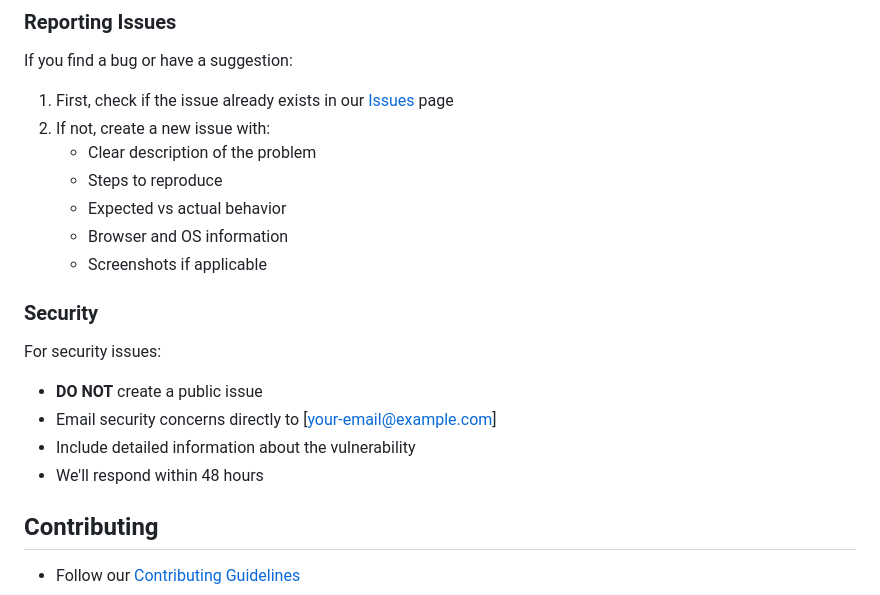
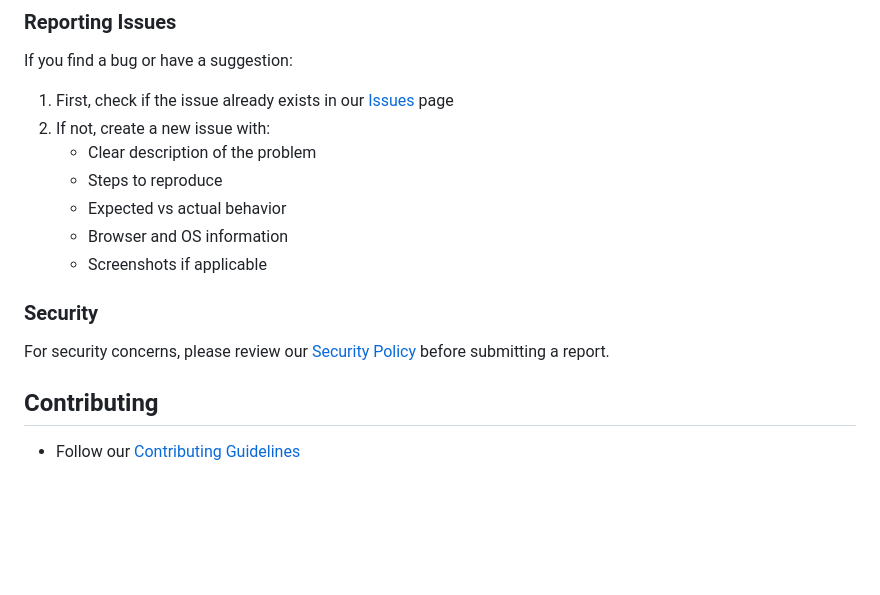
Before and after one commit to Shasikhan/css-loading-animations, a Markdown page: README.md, the part around one of its changes. Drawn GitHub-style; blank space fills up the shorter version.

Commit message:
updated readme and security

```diff
--- a/README.md
+++ b/README.md
@@ -101,12 +101,7 @@ If you find a bug or have a suggestion:
 
 ### Security
 
-For security issues:
-
-- **DO NOT** create a public issue
-- Email security concerns directly to [your-email@example.com]
-- Include detailed information about the vulnerability
-- We'll respond within 48 hours
+For security concerns, please review our [Security Policy](SECURITY.md) before submitting a report.
 
 ## Contributing
 
```
Also changed, not shown: other parts of README.md (+1 -1 lines), SECURITY.md (added, +54 -0 lines).
